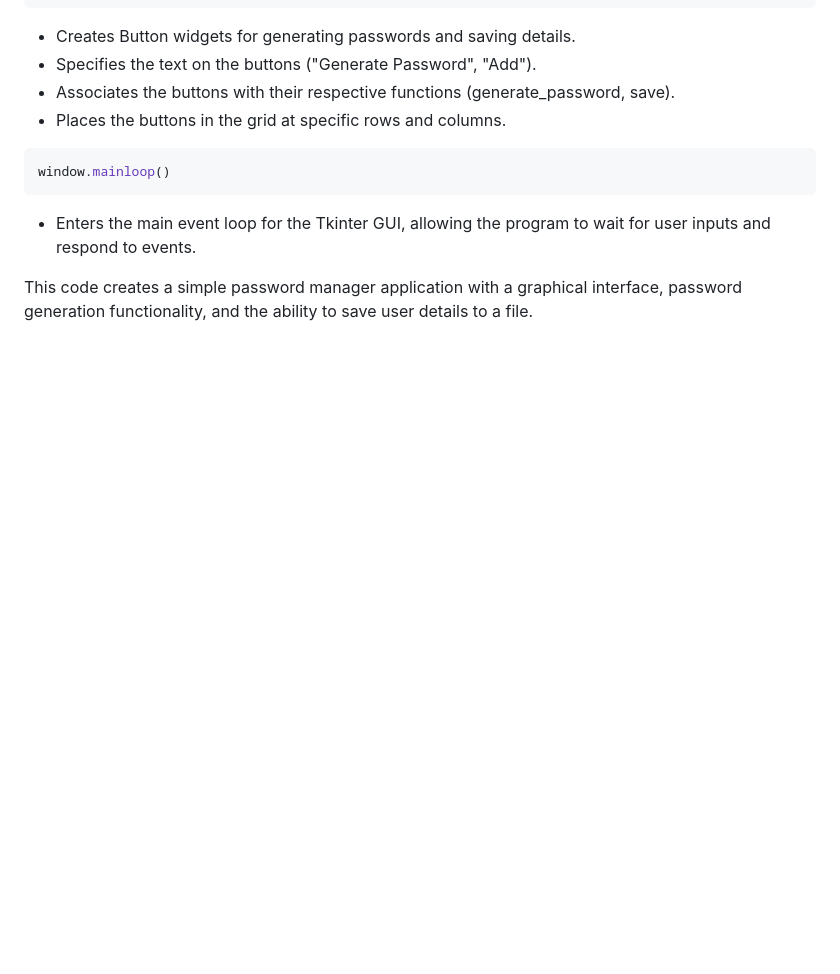
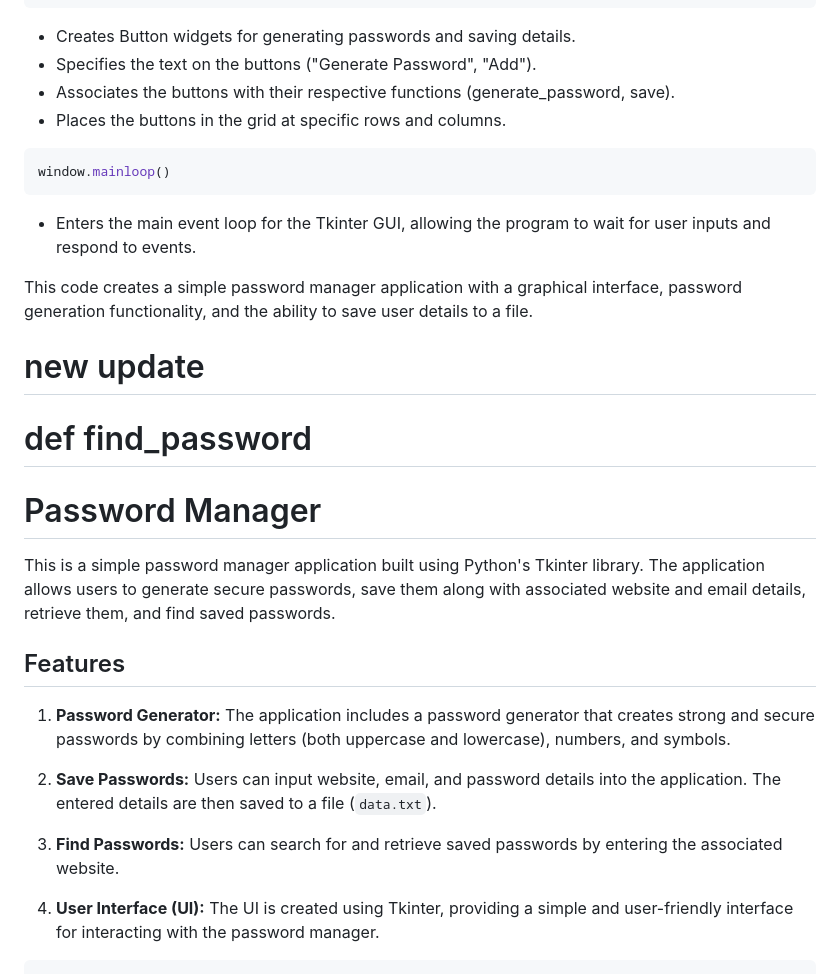
Before and after one commit to streetprophet90/Professional-Portfolio, a Markdown page: 23-PASSWORD-MANAGER/README.md, the part around the change. Drawn GitHub-style; blank space fills up the shorter version.

````diff
--- a/23-PASSWORD-MANAGER/README.md
+++ b/23-PASSWORD-MANAGER/README.md
@@ -151,3 +151,26 @@ window.mainloop()
 - Enters the main event loop for the Tkinter GUI, allowing the program to wait for user inputs and respond to events.
 
 This code creates a simple password manager application with a graphical interface, password generation functionality, and the ability to save user details to a file.
+
+# new update
+# def find_password
+
+
+
+
+# Password Manager
+
+This is a simple password manager application built using Python's Tkinter library. The application allows users to generate secure passwords, save them along with associated website and email details, retrieve them, and find saved passwords.
+
+## Features
+
+1. **Password Generator:** The application includes a password generator that creates strong and secure passwords by combining letters (both uppercase and lowercase), numbers, and symbols.
+
+2. **Save Passwords:** Users can input website, email, and password details into the application. The entered details are then saved to a file (`data.txt`).
+
+3. **Find Passwords:** Users can search for and retrieve saved passwords by entering the associated website.
+
+4. **User Interface (UI):** The UI is created using Tkinter, providing a simple and user-friendly interface for interacting with the password manager.
+
+
+```
````
